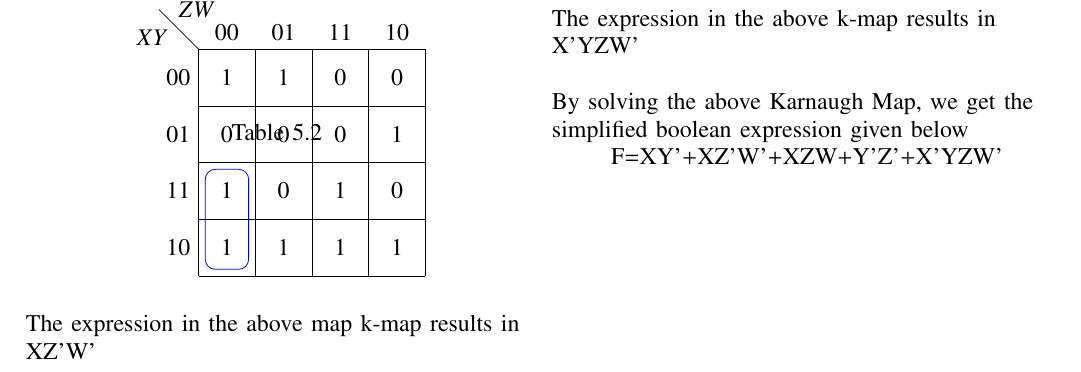
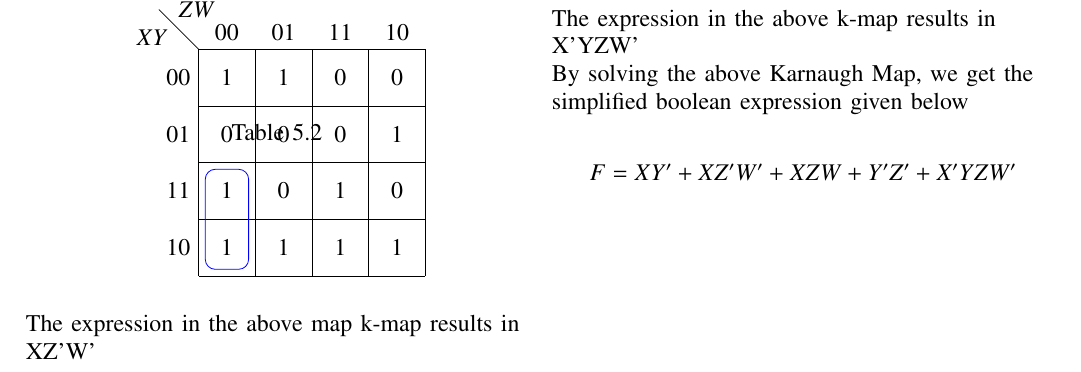
Before and after one commit to SurabhiSeetha/Fwciith2022, a LaTeX problem sheet (Assignment 1/(Latex).tex): part of page 2 of 2, cut so that both start at the same text. Compiled offline with pdfLaTeX.

Commit message:
Update (Latex).tex

```diff
--- a/Assignment 1/(Latex).tex
+++ b/Assignment 1/(Latex).tex
@@ -10,7 +10,7 @@
 \singlespacing
 
 
-\usepackage[cmex10]{amsmath}
+%\usepackage[cmex10]{amsmath}
 
 \usepackage{amsthm}
 
@@ -349,12 +348,11 @@ In the above example we are taking number 6 as input to the arduino and displayi
 \centerline{Table 5.5}
 \raggedright{The expression in the above k-map results in X'YZW'}
  \\
-\raggedright\\
-\
-\\By solving the above Karnaugh Map, we get the simplified boolean expression given below\\
+\raggedright
+By solving the above Karnaugh Map, we get the simplified boolean expression given below\\
 \centering
-\
-F=XY'+XZ'W'+XZW+Y'Z'+X'YZW'\\
+
+$$F=XY'+XZ'W'+XZW+Y'Z'+X'YZW'$$
 
 
 \end{document}
```
Also changed, not shown: Assignment 1/(Latex).tex (3 more changed lines).
